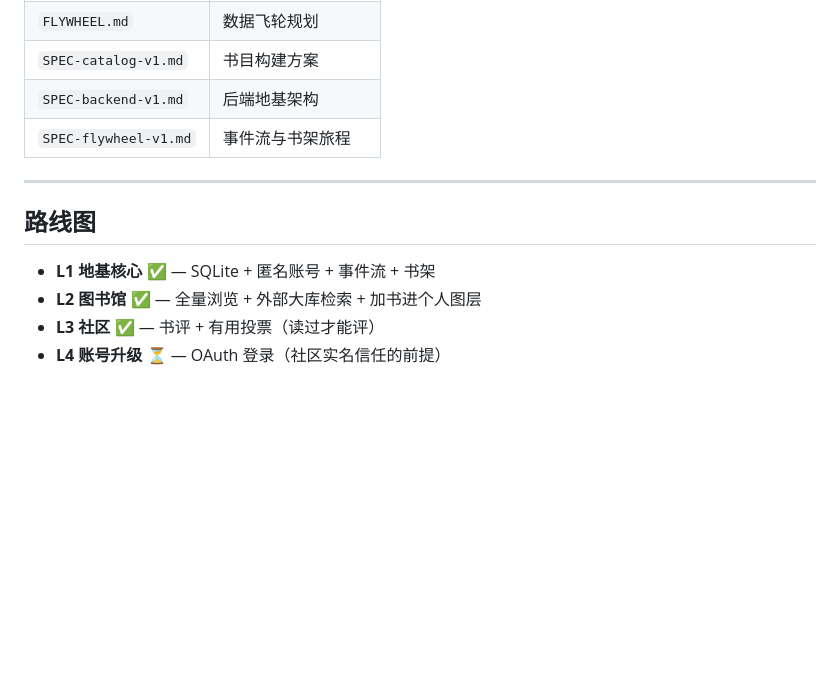
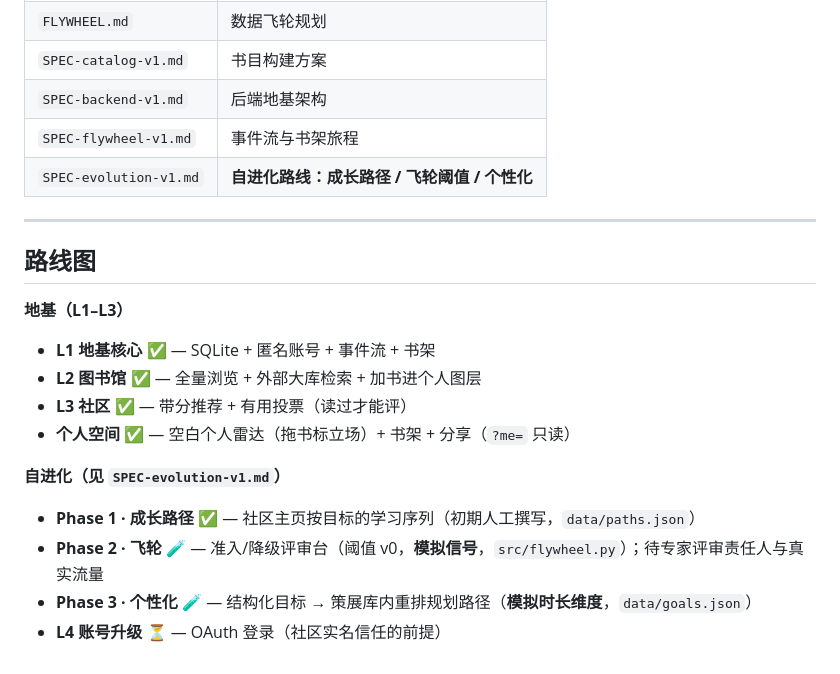
Before and after one commit to kuka023/AI_reading_radar, a Markdown page: README.md, the part around one of its changes. Rendered like a GitHub page; blank space fills up the shorter version.

```diff
--- a/README.md
+++ b/README.md
@@ -87,12 +93,22 @@ web/
 | `SPEC-catalog-v1.md` | 书目构建方案 |
 | `SPEC-backend-v1.md` | 后端地基架构 |
 | `SPEC-flywheel-v1.md` | 事件流与书架旅程 |
+| `SPEC-evolution-v1.md` | **自进化路线：成长路径 / 飞轮阈值 / 个性化** |
 
 ---
 
 ## 路线图
 
+**地基（L1–L3）**
+
 - **L1 地基核心** ✅ — SQLite + 匿名账号 + 事件流 + 书架
 - **L2 图书馆** ✅ — 全量浏览 + 外部大库检索 + 加书进个人图层
-- **L3 社区** ✅ — 书评 + 有用投票（读过才能评）
+- **L3 社区** ✅ — 带分推荐 + 有用投票（读过才能评）
+- **个人空间** ✅ — 空白个人雷达（拖书标立场）+ 书架 + 分享（`?me=` 只读）
+
+**自进化（见 `SPEC-evolution-v1.md`）**
+
+- **Phase 1 · 成长路径** ✅ — 社区主页按目标的学习序列（初期人工撰写，`data/paths.json`）
+- **Phase 2 · 飞轮** 🧪 — 准入/降级评审台（阈值 v0，**模拟信号**，`src/flywheel.py`）；待专家评审责任人与真实流量
+- **Phase 3 · 个性化** 🧪 — 结构化目标 → 策展库内重排规划路径（**模拟时长维度**，`data/goals.json`）
 - **L4 账号升级** ⏳ — OAuth 登录（社区实名信任的前提）
```
Also changed, not shown: other parts of README.md (+27 -21 lines), SPEC-evolution-v1.md (added, +137 -0 lines).
